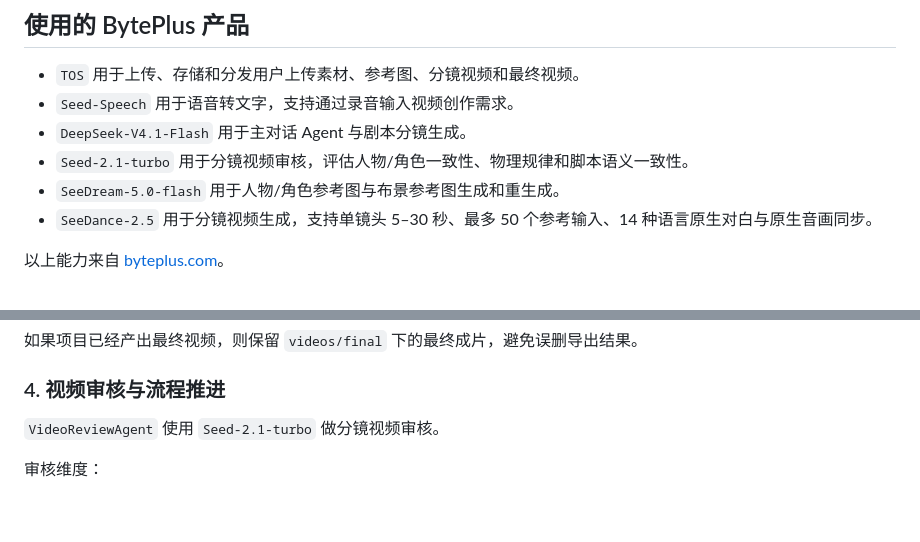
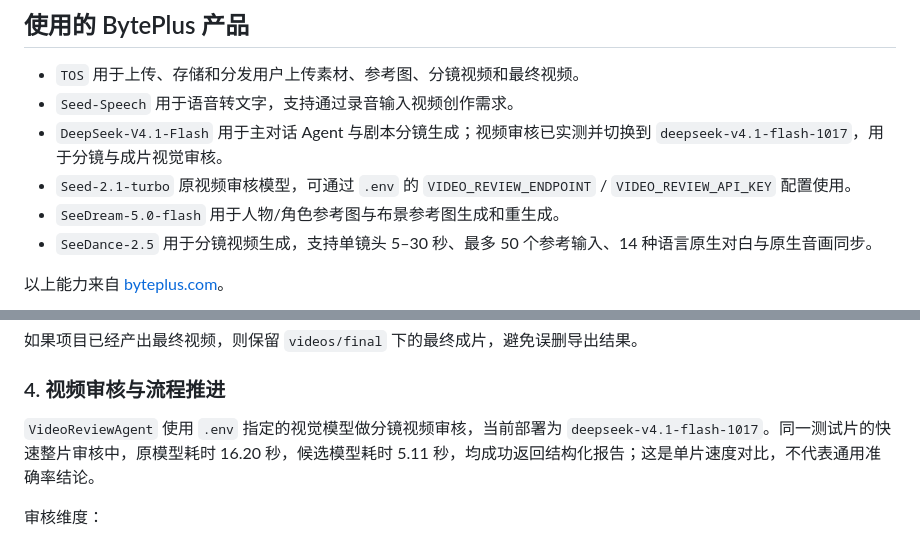
Before and after one commit to wanglongxiao/seedance-drama-maker, a Markdown page: README.md, 2 parts joined by grey strips. Drawn GitHub-style; blank space fills up the shorter version.

```diff
--- a/README.md
+++ b/README.md
@@ -120,9 +120,9 @@ Skills 默认使用仓库的 `app/video_skills`，包含七个 skills 实际使
 - `Seed-Speech`
   用于语音转文字，支持通过录音输入视频创作需求。
 - `DeepSeek-V4.1-Flash`
-  用于主对话 Agent 与剧本分镜生成。
+  用于主对话 Agent 与剧本分镜生成；视频审核已实测并切换到 `deepseek-v4.1-flash-1017`，用于分镜与成片视觉审核。
 - `Seed-2.1-turbo`
-  用于分镜视频审核，评估人物/角色一致性、物理规律和脚本语义一致性。
+  原视频审核模型，可通过 `.env` 的 `VIDEO_REVIEW_ENDPOINT` / `VIDEO_REVIEW_API_KEY` 配置使用。
 - `SeeDream-5.0-flash`
   用于人物/角色参考图与布景参考图生成和重生成。
 - `SeeDance-2.5`
@@ -367,7 +367,7 @@ Web UI 新增“结束项目”按钮，并支持在以下场景触发清理：
 
 ### 4. 视频审核与流程推进
 
-`VideoReviewAgent` 使用 `Seed-2.1-turbo` 做分镜视频审核。
+`VideoReviewAgent` 使用 `.env` 指定的视觉模型做分镜视频审核，当前部署为 `deepseek-v4.1-flash-1017`。同一测试片的快速整片审核中，原模型耗时 16.20 秒，候选模型耗时 5.11 秒，均成功返回结构化报告；这是单片速度对比，不代表通用准确率结论。
 
 审核维度：
 
```
Also changed, not shown: CHANGELOG.md (+1 -0 lines), README.en.md (+3 -3 lines).
